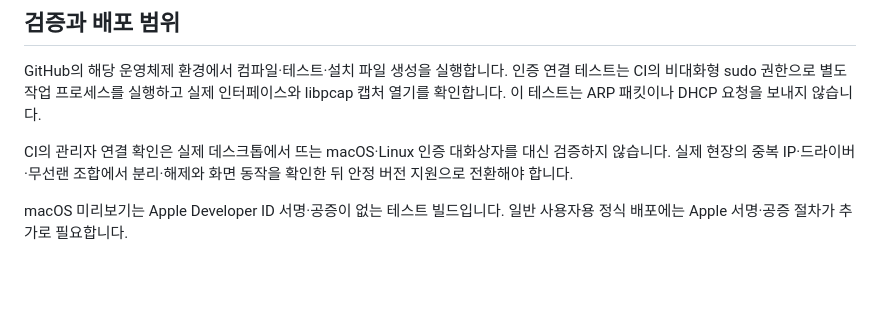
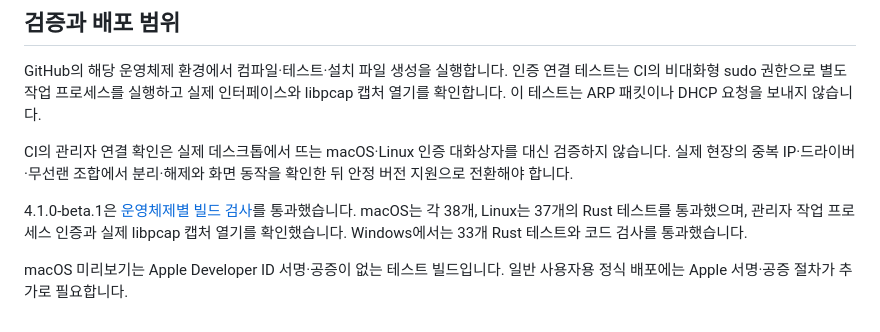
Before and after one commit to goyohan0611-png/quiet-scanner, a Markdown page: docs/cross-platform.md, the part around one of its changes. Rendered like a GitHub page; blank space fills up the shorter version.

```diff
--- a/docs/cross-platform.md
+++ b/docs/cross-platform.md
@@ -48,4 +48,6 @@ GitHub의 해당 운영체제 환경에서 컴파일·테스트·설치 파일
 
 CI의 관리자 연결 확인은 실제 데스크톱에서 뜨는 macOS·Linux 인증 대화상자를 대신 검증하지 않습니다. 실제 현장의 중복 IP·드라이버·무선랜 조합에서 분리·해제와 화면 동작을 확인한 뒤 안정 버전 지원으로 전환해야 합니다.
 
+4.1.0-beta.1은 [운영체제별 빌드 검사](https://github.com/goyohan0611-png/quiet-scanner/actions/runs/43357788785)를 통과했습니다. macOS는 각 38개, Linux는 37개의 Rust 테스트를 통과했으며, 관리자 작업 프로세스 인증과 실제 libpcap 캡처 열기를 확인했습니다. Windows에서는 33개 Rust 테스트와 코드 검사를 통과했습니다.
+
 macOS 미리보기는 Apple Developer ID 서명·공증이 없는 테스트 빌드입니다. 일반 사용자용 정식 배포에는 Apple 서명·공증 절차가 추가로 필요합니다.
```
Also changed, not shown: other parts of docs/cross-platform.md (+3 -3 lines), README.md (+2 -2 lines).
